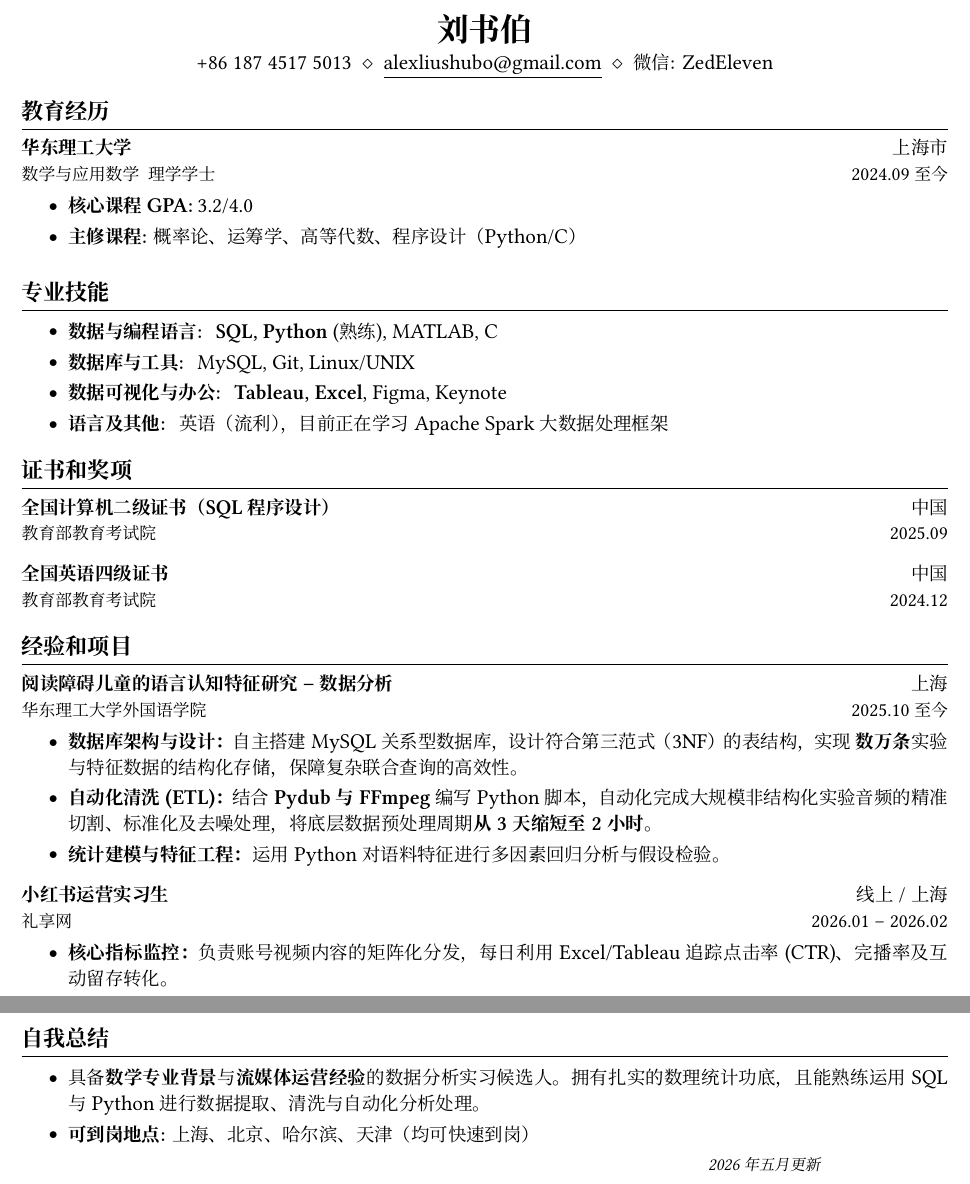
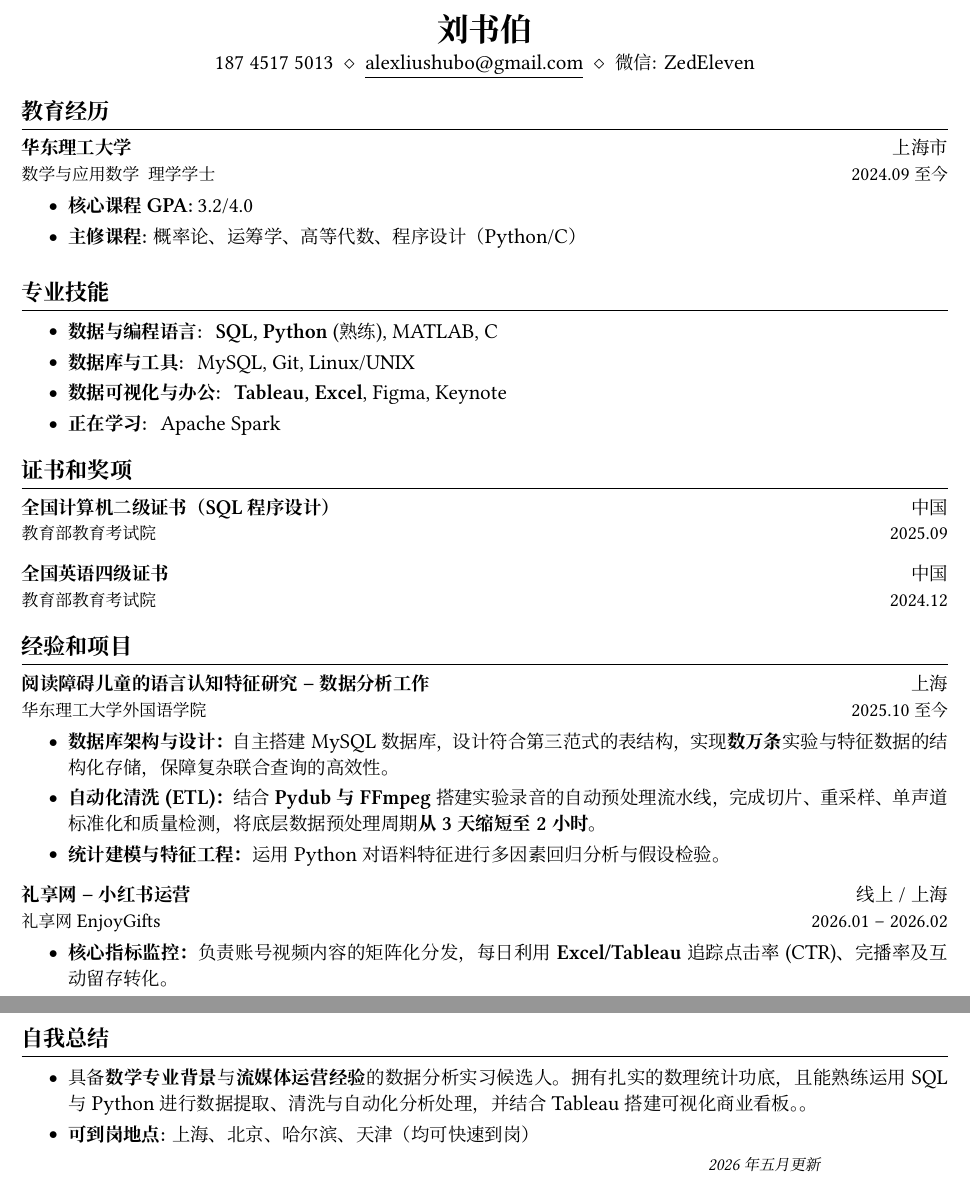
Before and after one commit to 2ed3leven/CV, a LaTeX CV (CV_zh.tex): two parts of the page, joined at a grey line, cut so that both start at the same text. Compiled offline with XeLaTeX; a missing font is replaced by an installed copy or a similar font.

Commit message:
May commit

```diff
--- a/CV_zh.tex
+++ b/CV_zh.tex
@@ -90,13 +90,14 @@
 \begin{document}
 
 % Contact Information
-% Contact Information
 \begin{center}
-  \textbf{\LARGE 刘书伯} \\ % your name here
+  \textbf{\LARGE 刘书伯} \\
   \vspace{1.4pt}
-  +86 187 4517 5013 % your phone number
+  187 4517 5013
   $\ \diamond\ $
-  \href{mailto:alexliushubo@gmail.com}{\underline{alexliushubo@gmail.com}} % your hyperlinked email address
+  \href{mailto:alexliushubo@gmail.com}{\underline{alexliushubo@gmail.com}}
+  % $\ \diamond\ $
+  % \href{https://github.com/2ed3leven}{\underline{github.com/2ed3leven}}
   $\ \diamond\ $
   微信: ZedEleven
 \end{center}
@@ -123,7 +124,7 @@
   \cvitem{\textbf{数据与编程语言: } \textbf{SQL, Python} (熟练), MATLAB, C}
   \cvitem{\textbf{数据库与工具: } MySQL, Git, Linux/UNIX}
   \cvitem{\textbf{数据可视化与办公: } \textbf{Tableau, Excel}, Figma, Keynote}
-  \cvitem{\textbf{语言及其他: } 英语（流利），目前正在学习 Apache Spark 大数据处理框架}
+  \cvitem{\textbf{正在学习: } Apache Spark}
   \cvitemend
 \cvheadingend
 \vspace{0pt}
@@ -147,19 +148,19 @@
 
 \cvheadingstart
   \cvheading
-    {阅读障碍儿童的语言认知特征研究 -- 数据分析}{上海}
+    {阅读障碍儿童的语言认知特征研究 -- 数据分析工作}{上海}
     {华东理工大学外国语学院}{2025.10 至今}
     \cvitemstart
-      \cvitem{\textbf{数据库架构与设计：}自主搭建 MySQL 关系型数据库，设计符合第三范式（3NF）的表结构，实现 \textbf{数万条} 实验与特征数据的结构化存储，保障复杂联合查询的高效性。}
-      \cvitem{\textbf{自动化清洗 (ETL)：}结合 \textbf{Pydub 与 FFmpeg} 编写 Python 脚本，自动化完成大规模非结构化实验音频的精准切割、标准化及去噪处理，将底层数据预处理周期\textbf{从 3 天缩短至 2 小时}。}
+      \cvitem{\textbf{数据库架构与设计：}自主搭建 MySQL 数据库，设计符合第三范式的表结构，实现\textbf{数万条} 实验与特征数据的结构化存储，保障复杂联合查询的高效性。}
+      \cvitem{\textbf{自动化清洗 (ETL)：}结合 \textbf{Pydub 与 FFmpeg} 搭建实验录音的自动预处理流水线，完成切片、重采样、单声道标准化和质量检测，将底层数据预处理周期\textbf{从 3 天缩短至 2 小时}。}
       \cvitem{\textbf{统计建模与特征工程：}运用 Python 对语料特征进行多因素回归分析与假设检验。}
     \cvitemend
 
   \cvheading
-    {小红书运营实习生}{线上 / 上海}
-    {礼享网}{2026.01 -- 2026.02}
+    {礼享网 -- 小红书运营}{线上 / 上海}
+    {礼享网EnjoyGifts}{2026.01 -- 2026.02}
     \cvitemstart
-      \cvitem{\textbf{核心指标监控：}负责账号视频内容的矩阵化分发，每日利用 Excel/Tableau 追踪点击率 (CTR)、完播率及互动留存转化。}
+      \cvitem{\textbf{核心指标监控：}负责账号视频内容的矩阵化分发，每日利用 \textbf{Excel/Tableau} 追踪点击率 (CTR)、完播率及互动留存转化。}
       \cvitem{\textbf{策略优化与 A/B 测试：}针对视频封面与前三秒画面“钩子”设计 A/B 测试方案，通过对比不同组别的转化数据提炼爆款特征，成功使账号平均完播率\textbf{提升 3.5\%}，整体粉丝量实现稳步增长。}
     \cvitemend
 
@@ -180,7 +181,7 @@
 \cvheadingstart
 \item
   \cvitemstart
-    \cvitem{具备\textbf{数学专业背景}与\textbf{流媒体运营经验}的数据分析实习候选人。拥有扎实的数理统计功底，且能熟练运用 SQL 与 Python 进行数据提取、清洗与自动化分析处理。}
+    \cvitem{具备\textbf{数学专业背景}与\textbf{流媒体运营经验}的数据分析实习候选人。拥有扎实的数理统计功底，且能熟练运用 SQL 与 Python 进行数据提取、清洗与自动化分析处理，并结合 Tableau 搭建可视化商业看板。。}
     \cvitem{\textbf{可到岗地点: }上海、北京、哈尔滨、天津 （均可快速到岗）}
   \cvitemend
 \cvheadingend
```
Also changed, not shown: CV_zh.pdf.
